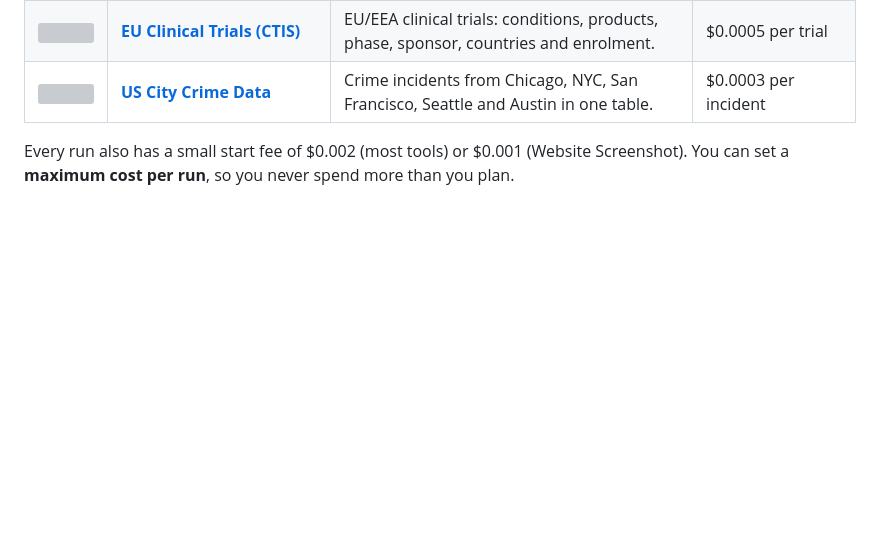
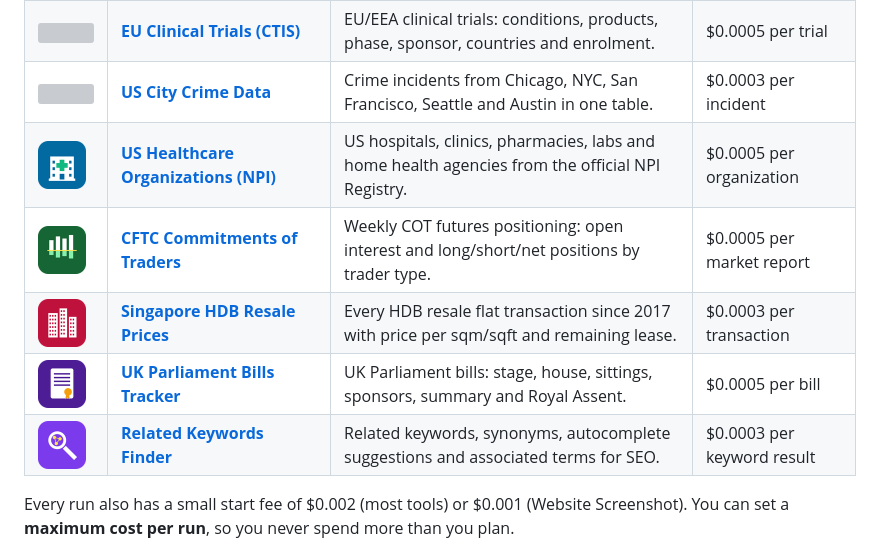
Before and after one commit to rahul01-crypto/apify-data-tools, a Markdown page: README.md, the part around the change. Drawn GitHub-style; pictures changed too: logos/cftc-commitments-of-traders.png (added), logos/npi-healthcare-organizations.png (added), logos/related-keywords-finder.png (added); blank space fills up the shorter version; grey boxes are pictures that could not be loaded.

Commit message:
Add tools 76-80: NPI orgs, CFTC COT, Singapore HDB resale, UK bills, related keywords

```diff
--- a/README.md
+++ b/README.md
@@ -83,6 +83,11 @@ All tools use public data only (official APIs, public feeds and public web pages
 | <img src="logos/austender-contract-notices.png" width="48" alt=""> | **[AusTender Contract Notices](https://apify.com/pankajbhatia/austender-contract-notices)** | Australian Government contracts: value, dates, agency, supplier, ABN and UNSPSC category. | $0.0005 per contract |
 | <img src="logos/eu-clinical-trials-ctis.png" width="48" alt=""> | **[EU Clinical Trials (CTIS)](https://apify.com/pankajbhatia/eu-clinical-trials-ctis)** | EU/EEA clinical trials: conditions, products, phase, sponsor, countries and enrolment. | $0.0005 per trial |
 | <img src="logos/us-city-crime-data.png" width="48" alt=""> | **[US City Crime Data](https://apify.com/pankajbhatia/us-city-crime-data)** | Crime incidents from Chicago, NYC, San Francisco, Seattle and Austin in one table. | $0.0003 per incident |
+| <img src="logos/npi-healthcare-organizations.png" width="48" alt=""> | **[US Healthcare Organizations (NPI)](https://apify.com/pankajbhatia/npi-healthcare-organizations)** | US hospitals, clinics, pharmacies, labs and home health agencies from the official NPI Registry. | $0.0005 per organization |
+| <img src="logos/cftc-commitments-of-traders.png" width="48" alt=""> | **[CFTC Commitments of Traders](https://apify.com/pankajbhatia/cftc-commitments-of-traders)** | Weekly COT futures positioning: open interest and long/short/net positions by trader type. | $0.0005 per market report |
+| <img src="logos/singapore-hdb-resale-prices.png" width="48" alt=""> | **[Singapore HDB Resale Prices](https://apify.com/pankajbhatia/singapore-hdb-resale-prices)** | Every HDB resale flat transaction since 2017 with price per sqm/sqft and remaining lease. | $0.0003 per transaction |
+| <img src="logos/uk-parliament-bills.png" width="48" alt=""> | **[UK Parliament Bills Tracker](https://apify.com/pankajbhatia/uk-parliament-bills)** | UK Parliament bills: stage, house, sittings, sponsors, summary and Royal Assent. | $0.0005 per bill |
+| <img src="logos/related-keywords-finder.png" width="48" alt=""> | **[Related Keywords Finder](https://apify.com/pankajbhatia/related-keywords-finder)** | Related keywords, synonyms, autocomplete suggestions and associated terms for SEO. | $0.0003 per keyword result |
 
 Every run also has a small start fee of $0.002 (most tools) or $0.001 (Website Screenshot). You can set a **maximum cost per run**, so you never spend more than you plan.
 
```
